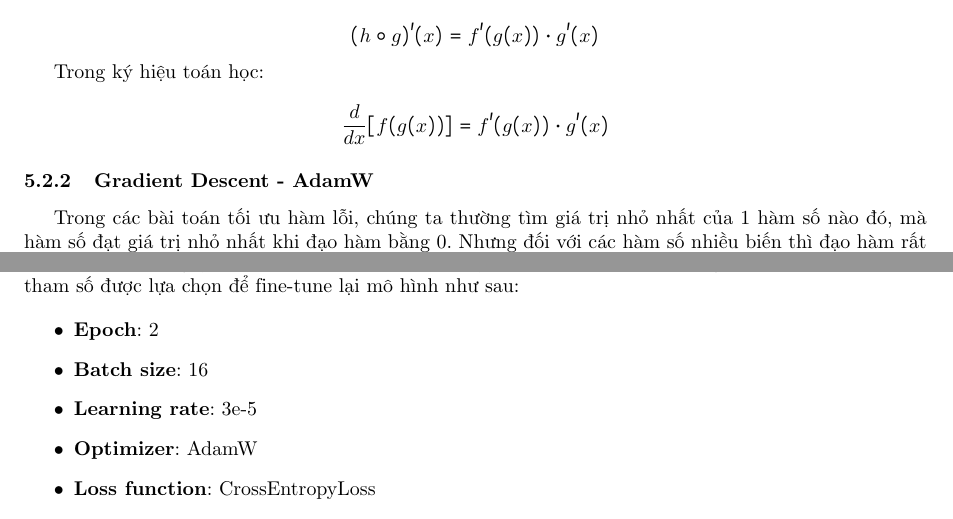
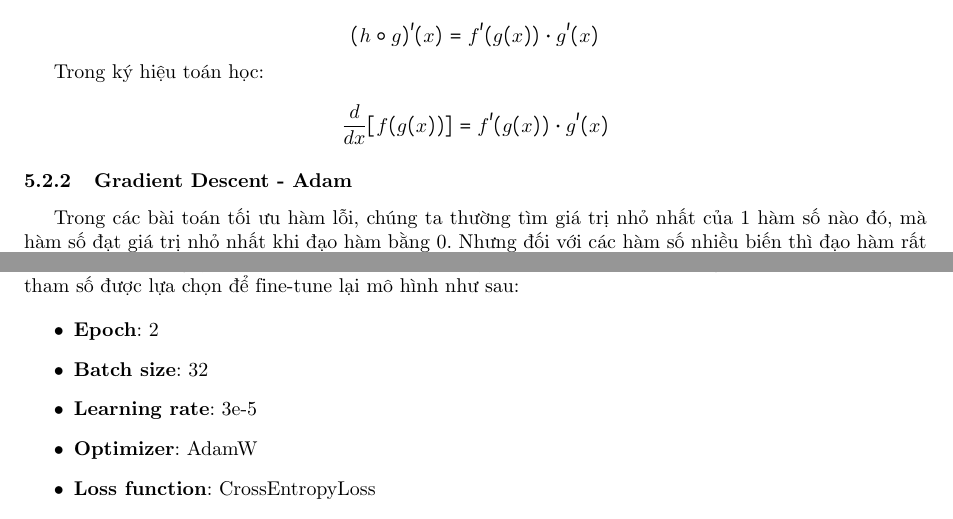
Before and after one commit to zit-software/text2sql, a LaTeX document (BaoCao/main.tex): two parts of pages 13 and 14 of 16, joined at a grey line, cut so that both start at the same text. Compiled offline with pdfLaTeX.

Commit message:
chore: update document

```diff
--- a/BaoCao/main.tex
+++ b/BaoCao/main.tex
@@ -499,7 +499,7 @@ Trong ký hiệu toán học:
 \[
 \frac{d}{dx}[f(g(x))] = f'(g(x)) \cdot g'(x)
 \]
-\subsubsection{Gradient Descent - AdamW}
+\subsubsection{Gradient Descent - Adam}
 
 Trong các bài toán tối ưu hàm lỗi, chúng ta thường tìm giá trị nhỏ nhất của 1 hàm số nào đó,
 mà hàm số đạt giá trị nhỏ nhất khi đạo hàm bằng 0.
@@ -541,7 +541,7 @@ số được lựa chọn để fine-tune lại mô hình như sau:
 
 \begin{itemize}
     \item \textbf{Epoch}: 2
-    \item \textbf{Batch size}: 16
+    \item \textbf{Batch size}: 32
     \item \textbf{Learning rate}: 3e-5
     \item \textbf{Optimizer}: AdamW
     \item \textbf{Loss function}: CrossEntropyLoss
```
Also changed, not shown: BaoCao/main.pdf, 8 other files.
